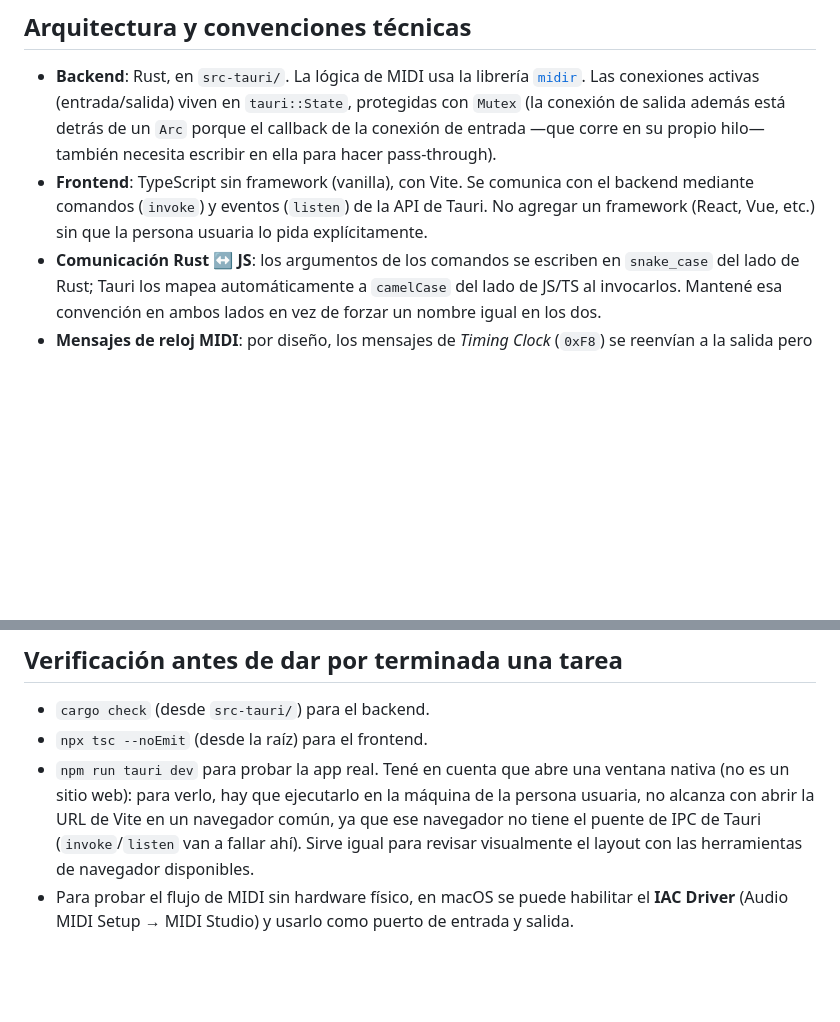
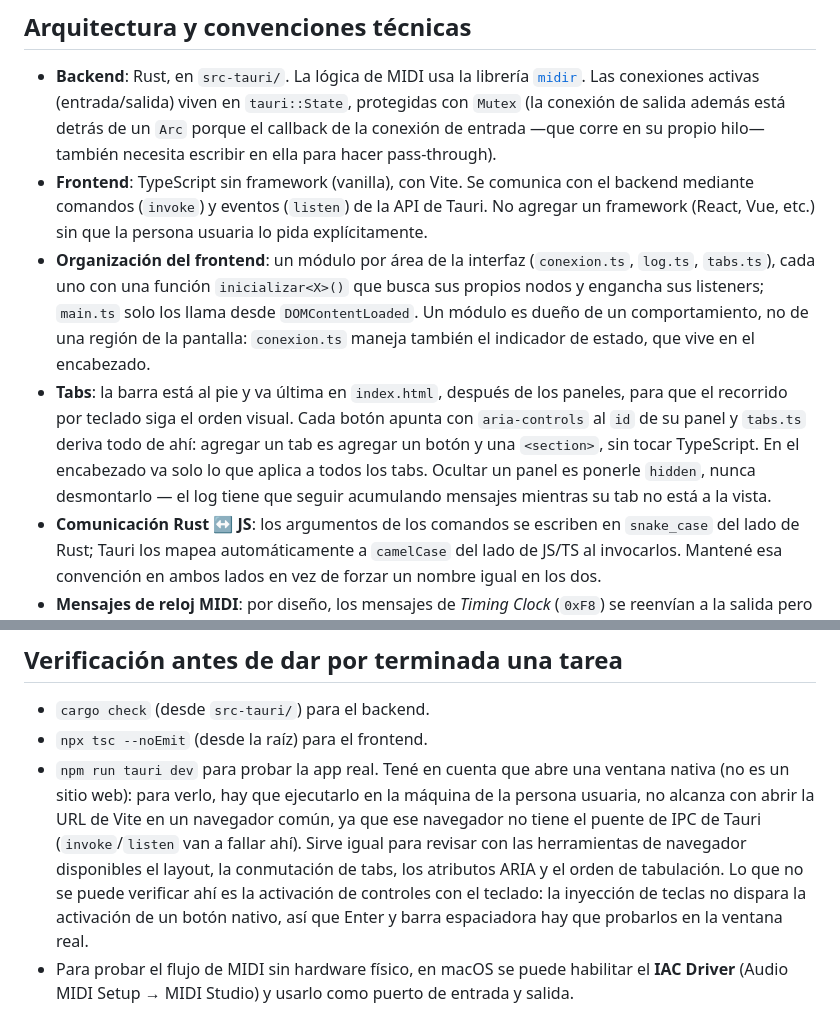
Before and after one commit to holden-caulfield/Tauri-MIDI, a Markdown page: AGENTS.md, 2 parts joined by grey strips. Drawn GitHub-style; blank space fills up the shorter version.

Commit message:
Devolver a AGENTS.md el conocimiento de la estructura de tabs
Dos convenciones nuevas del frontend y una precisión sobre el flujo de
verificación, para que no queden enterradas en `openspec/changes/archive/`.

- Organización del frontend: un módulo por área de la interfaz con su
  `inicializar<X>()`, y un módulo como dueño de un comportamiento y no de una
  región de la pantalla.
- Tabs: la barra va última en el markup y los tabs se declaran ahí, así que
  agregar uno no toca TypeScript.
- Verificación: el panel de navegador sirve para layout, ARIA y orden de
  tabulación, pero no para probar la activación con teclado — la inyección de
  teclas no dispara la activación de un botón nativo.

Co-Authored-By: Claude Opus 5 <noreply@anthropic.com>

```diff
--- a/AGENTS.md
+++ b/AGENTS.md
@@ -36,6 +36,19 @@ mergear).
   con el backend mediante comandos (`invoke`) y eventos (`listen`) de la
   API de Tauri. No agregar un framework (React, Vue, etc.) sin que la
   persona usuaria lo pida explícitamente.
+- **Organización del frontend**: un módulo por área de la interfaz
+  (`conexion.ts`, `log.ts`, `tabs.ts`), cada uno con una función
+  `inicializar<X>()` que busca sus propios nodos y engancha sus listeners;
+  `main.ts` solo los llama desde `DOMContentLoaded`. Un módulo es dueño de un
+  comportamiento, no de una región de la pantalla: `conexion.ts` maneja
+  también el indicador de estado, que vive en el encabezado.
+- **Tabs**: la barra está al pie y va última en `index.html`, después de los
+  paneles, para que el recorrido por teclado siga el orden visual. Cada botón
+  apunta con `aria-controls` al `id` de su panel y `tabs.ts` deriva todo de
+  ahí: agregar un tab es agregar un botón y una `<section>`, sin tocar
+  TypeScript. En el encabezado va solo lo que aplica a todos los tabs.
+  Ocultar un panel es ponerle `hidden`, nunca desmontarlo — el log tiene que
+  seguir acumulando mensajes mientras su tab no está a la vista.
 - **Comunicación Rust ↔ JS**: los argumentos de los comandos se escriben en
   `snake_case` del lado de Rust; Tauri los mapea automáticamente a
   `camelCase` del lado de JS/TS al invocarlos. Mantené esa convención en
@@ -64,8 +77,12 @@ mergear).
   ventana nativa (no es un sitio web): para verlo, hay que ejecutarlo en la
   máquina de la persona usuaria, no alcanza con abrir la URL de Vite en un
   navegador común, ya que ese navegador no tiene el puente de IPC de Tauri
-  (`invoke`/`listen` van a fallar ahí). Sirve igual para revisar visualmente
-  el layout con las herramientas de navegador disponibles.
+  (`invoke`/`listen` van a fallar ahí). Sirve igual para revisar con las
+  herramientas de navegador disponibles el layout, la conmutación de tabs,
+  los atributos ARIA y el orden de tabulación. Lo que no se puede verificar
+  ahí es la activación de controles con el teclado: la inyección de teclas no
+  dispara la activación de un botón nativo, así que Enter y barra
+  espaciadora hay que probarlos en la ventana real.
 - Para probar el flujo de MIDI sin hardware físico, en macOS se puede
   habilitar el **IAC Driver** (Audio MIDI Setup → MIDI Studio) y usarlo como
   puerto de entrada y salida.
```
